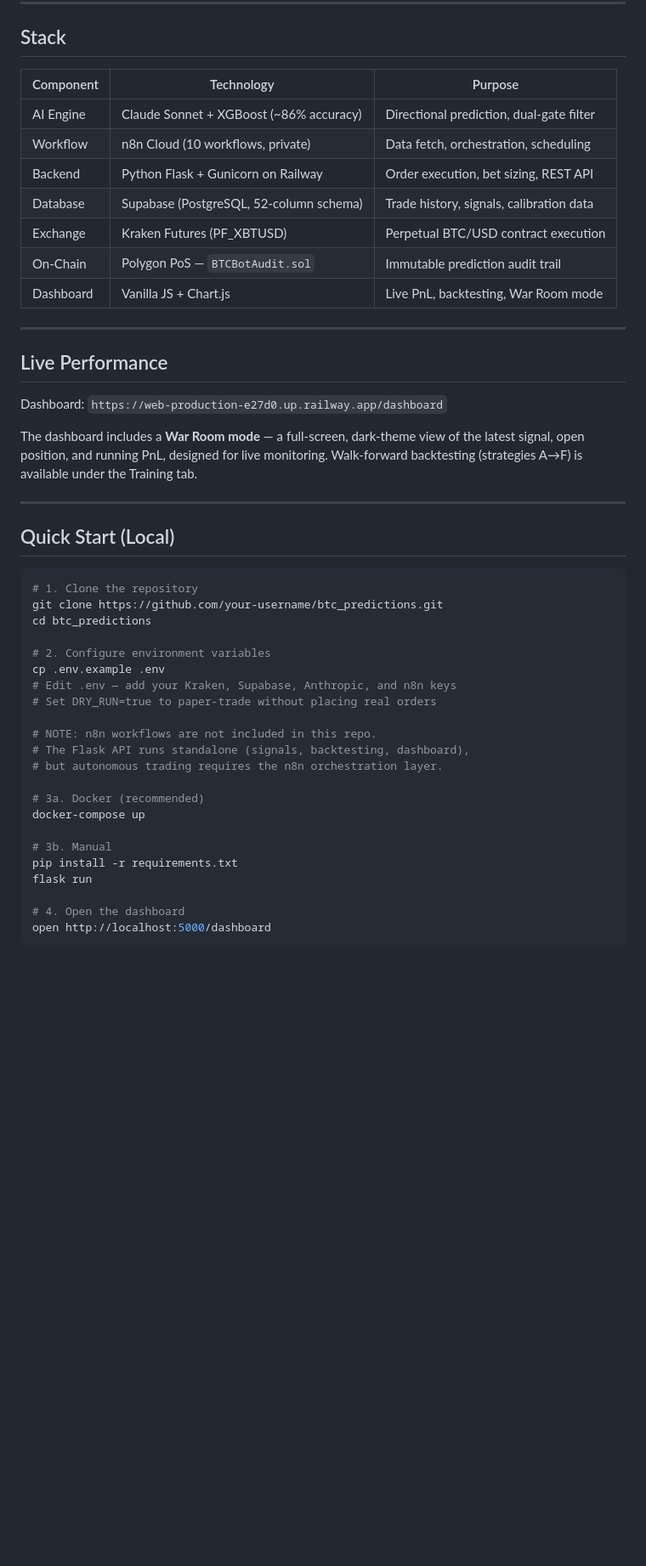
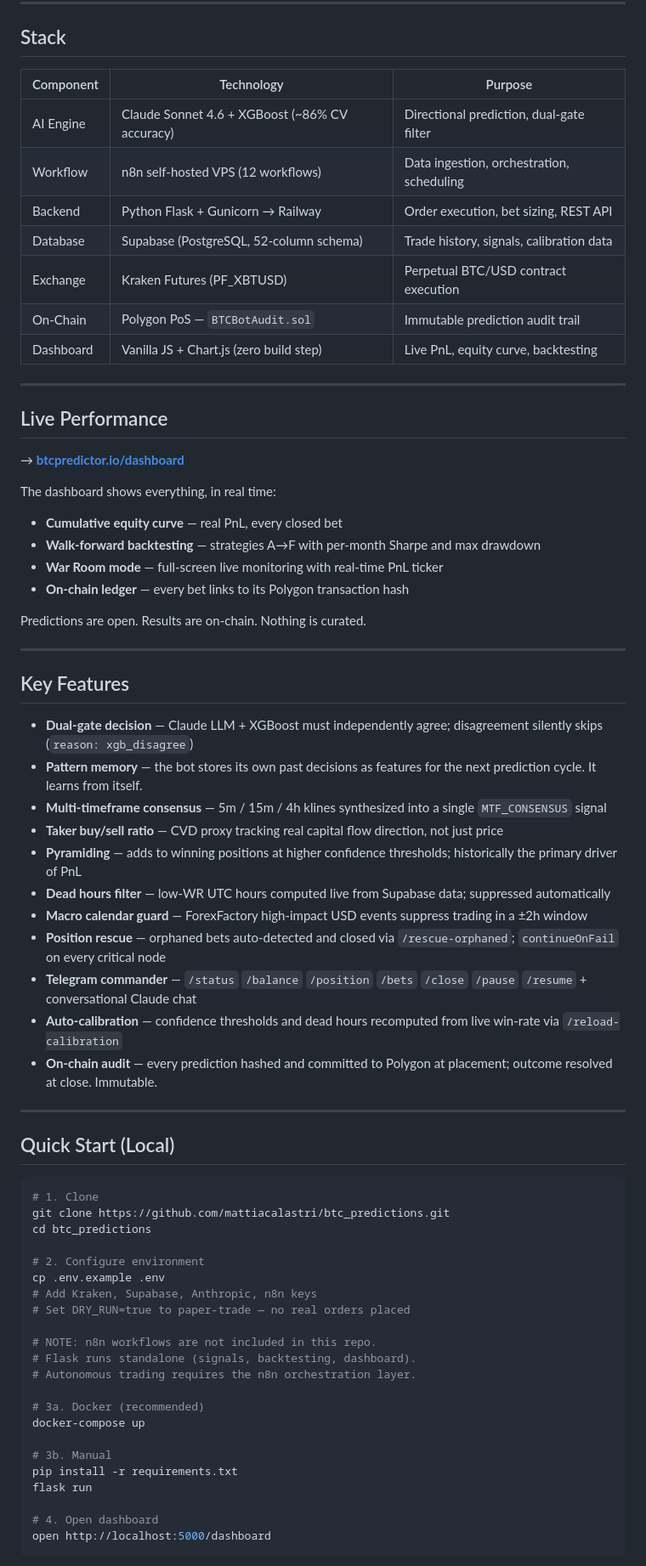
Before and after one commit to mattiacalastri/btc_predictions, a Markdown page: README.md, the part around one of its changes. Shown at 85% size. Rendered like a GitHub page; blank space fills up the shorter version.

````diff
--- a/README.md
+++ b/README.md
@@ -45,41 +71,63 @@ Ten n8n workflows handle data ingestion, AI inference, trade monitoring, nightly
 
 ## Stack
 
-| Component   | Technology                              | Purpose                                    |
-|-------------|------------------------------------------|--------------------------------------------|
-| AI Engine   | Claude Sonnet + XGBoost (~86% accuracy) | Directional prediction, dual-gate filter   |
-| Workflow    | n8n Cloud (10 workflows, private)       | Data fetch, orchestration, scheduling      |
-| Backend     | Python Flask + Gunicorn on Railway      | Order execution, bet sizing, REST API      |
-| Database    | Supabase (PostgreSQL, 52-column schema) | Trade history, signals, calibration data   |
-| Exchange    | Kraken Futures (PF_XBTUSD)             | Perpetual BTC/USD contract execution       |
-| On-Chain    | Polygon PoS — `BTCBotAudit.sol`        | Immutable prediction audit trail           |
-| Dashboard   | Vanilla JS + Chart.js                   | Live PnL, backtesting, War Room mode       |
+| Component   | Technology                                        | Purpose                                      |
+|-------------|---------------------------------------------------|----------------------------------------------|
+| AI Engine   | Claude Sonnet 4.6 + XGBoost (~86% CV accuracy)   | Directional prediction, dual-gate filter     |
+| Workflow    | n8n self-hosted VPS (12 workflows)                | Data ingestion, orchestration, scheduling    |
+| Backend     | Python Flask + Gunicorn → Railway                 | Order execution, bet sizing, REST API        |
+| Database    | Supabase (PostgreSQL, 52-column schema)           | Trade history, signals, calibration data     |
+| Exchange    | Kraken Futures (PF_XBTUSD)                        | Perpetual BTC/USD contract execution         |
+| On-Chain    | Polygon PoS — `BTCBotAudit.sol`                   | Immutable prediction audit trail             |
+| Dashboard   | Vanilla JS + Chart.js (zero build step)           | Live PnL, equity curve, backtesting          |
 
 ---
 
 ## Live Performance
 
-Dashboard: `https://web-production-e27d0.up.railway.app/dashboard`
+→ **[btcpredictor.io/dashboard](https://btcpredictor.io/dashboard)**
 
-The dashboard includes a **War Room mode** — a full-screen, dark-theme view of the latest signal, open position, and running PnL, designed for live monitoring. Walk-forward backtesting (strategies A→F) is available under the Training tab.
+The dashboard shows everything, in real time:
+- **Cumulative equity curve** — real PnL, every closed bet
+- **Walk-forward backtesting** — strategies A→F with per-month Sharpe and max drawdown
+- **War Room mode** — full-screen live monitoring with real-time PnL ticker
+- **On-chain ledger** — every bet links to its Polygon transaction hash
+
+Predictions are open. Results are on-chain. Nothing is curated.
+
+---
+
+## Key Features
+
+- **Dual-gate decision** — Claude LLM + XGBoost must independently agree; disagreement silently skips (`reason: xgb_disagree`)
+- **Pattern memory** — the bot stores its own past decisions as features for the next prediction cycle. It learns from itself.
+- **Multi-timeframe consensus** — 5m / 15m / 4h klines synthesized into a single `MTF_CONSENSUS` signal
+- **Taker buy/sell ratio** — CVD proxy tracking real capital flow direction, not just price
+- **Pyramiding** — adds to winning positions at higher confidence thresholds; historically the primary driver of PnL
+- **Dead hours filter** — low-WR UTC hours computed live from Supabase data; suppressed automatically
+- **Macro calendar guard** — ForexFactory high-impact USD events suppress trading in a ±2h window
+- **Position rescue** — orphaned bets auto-detected and closed via `/rescue-orphaned`; `continueOnFail` on every critical node
+- **Telegram commander** — `/status` `/balance` `/position` `/bets` `/close` `/pause` `/resume` + conversational Claude chat
+- **Auto-calibration** — confidence thresholds and dead hours recomputed from live win-rate via `/reload-calibration`
+- **On-chain audit** — every prediction hashed and committed to Polygon at placement; outcome resolved at close. Immutable.
 
 ---
 
 ## Quick Start (Local)
 
 ```bash
-# 1. Clone the repository
-git clone https://github.com/your-username/btc_predictions.git
+# 1. Clone
+git clone https://github.com/mattiacalastri/btc_predictions.git
 cd btc_predictions
 
-# 2. Configure environment variables
+# 2. Configure environment
 cp .env.example .env
-# Edit .env — add your Kraken, Supabase, Anthropic, and n8n keys
-# Set DRY_RUN=true to paper-trade without placing real orders
+# Add Kraken, Supabase, Anthropic, n8n keys
+# Set DRY_RUN=true to paper-trade — no real orders placed
 
 # NOTE: n8n workflows are not included in this repo.
-# The Flask API runs standalone (signals, backtesting, dashboard),
-# but autonomous trading requires the n8n orchestration layer.
+# Flask runs standalone (signals, backtesting, dashboard).
+# Autonomous trading requires the n8n orchestration layer.
 
 # 3a. Docker (recommended)
 docker-compose up
@@ -88,7 +136,7 @@ docker-compose up
 pip install -r requirements.txt
 flask run
 
-# 4. Open the dashboard
+# 4. Open dashboard
 open http://localhost:5000/dashboard
 ```
 
````
Also changed, not shown: other parts of README.md (+82 -65 lines).
